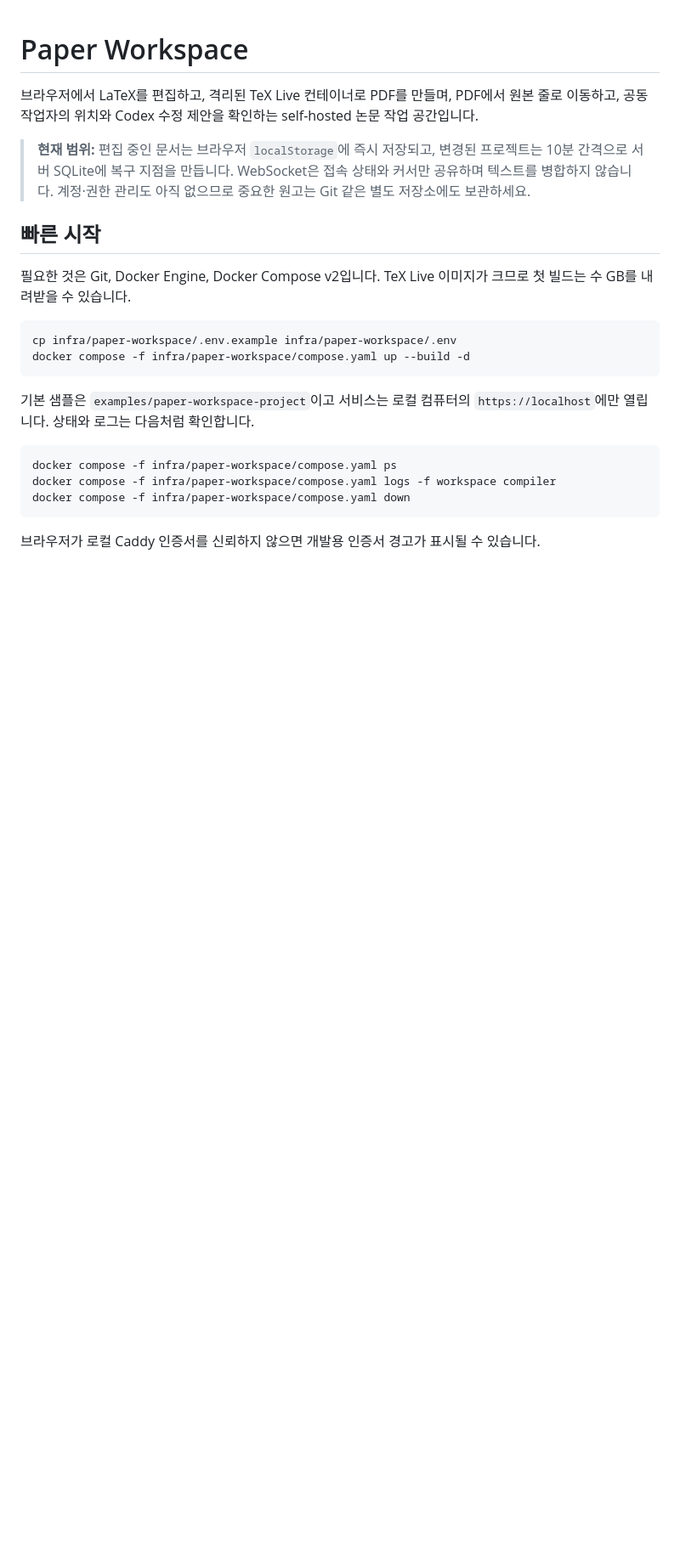
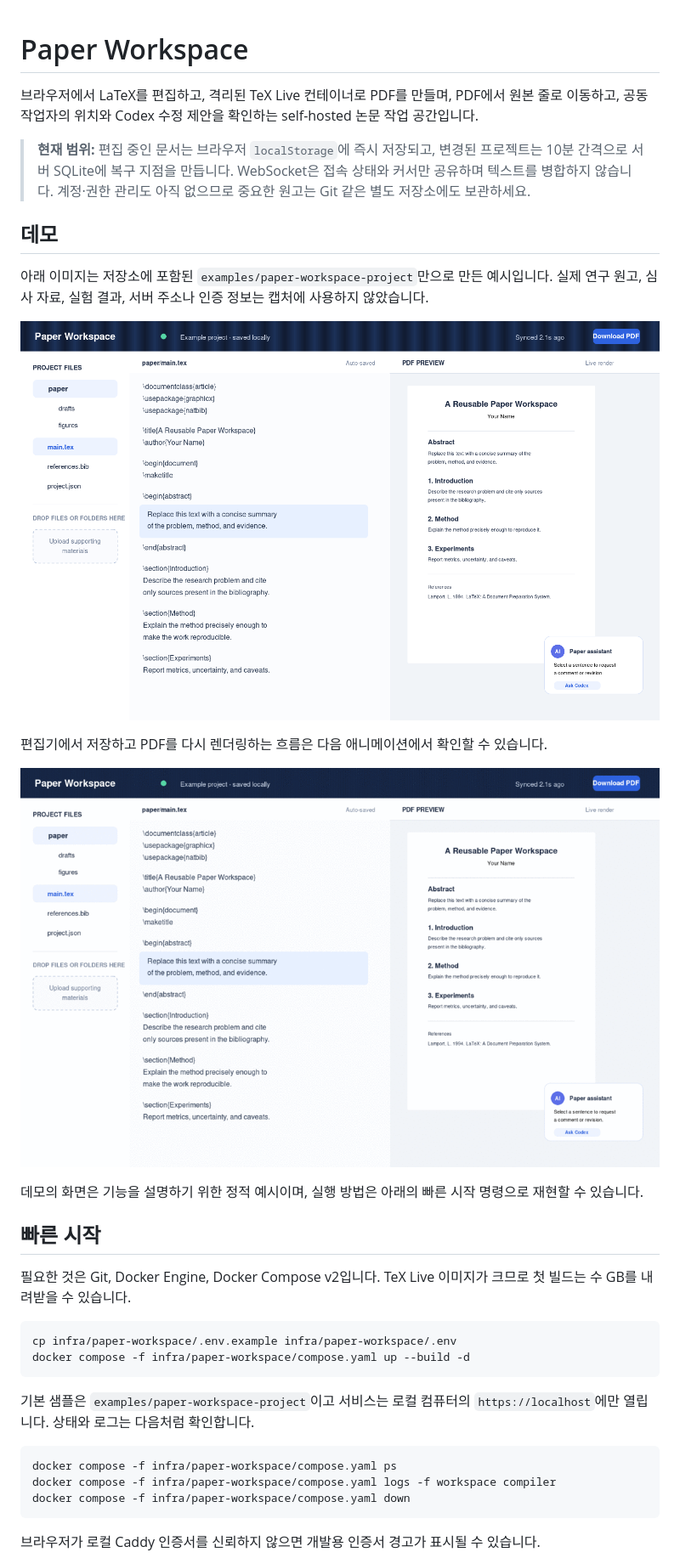
Before and after one commit to daehwa00/paper-workspace, a Markdown page: README.md, the part around the change. Shown at 85% size. Rendered like a GitHub page; pictures changed too: docs/demo/edit-and-render-flow.gif (added), docs/demo/workspace-overview.png (added); blank space fills up the shorter version.

```diff
--- a/README.md
+++ b/README.md
@@ -3,6 +3,18 @@
 브라우저에서 LaTeX를 편집하고, 격리된 TeX Live 컨테이너로 PDF를 만들며, PDF에서 원본 줄로 이동하고, 공동 작업자의 위치와 Codex 수정 제안을 확인하는 self-hosted 논문 작업 공간입니다.
 
 > **현재 범위:** 편집 중인 문서는 브라우저 `localStorage`에 즉시 저장되고, 변경된 프로젝트는 10분 간격으로 서버 SQLite에 복구 지점을 만듭니다. WebSocket은 접속 상태와 커서만 공유하며 텍스트를 병합하지 않습니다. 계정·권한 관리도 아직 없으므로 중요한 원고는 Git 같은 별도 저장소에도 보관하세요.
+
+## 데모
+
+아래 이미지는 저장소에 포함된 `examples/paper-workspace-project`만으로 만든 예시입니다. 실제 연구 원고, 심사 자료, 실험 결과, 서버 주소나 인증 정보는 캡처에 사용하지 않았습니다.
+
+![Paper Workspace example project](docs/demo/workspace-overview.png)
+
+편집기에서 저장하고 PDF를 다시 렌더링하는 흐름은 다음 애니메이션에서 확인할 수 있습니다.
+
+![Edit, save, and render workflow](docs/demo/edit-and-render-flow.gif)
+
+데모의 화면은 기능을 설명하기 위한 정적 예시이며, 실행 방법은 아래의 빠른 시작 명령으로 재현할 수 있습니다.
 
 ## 빠른 시작
 
```
Also changed, not shown: 3 other files.
